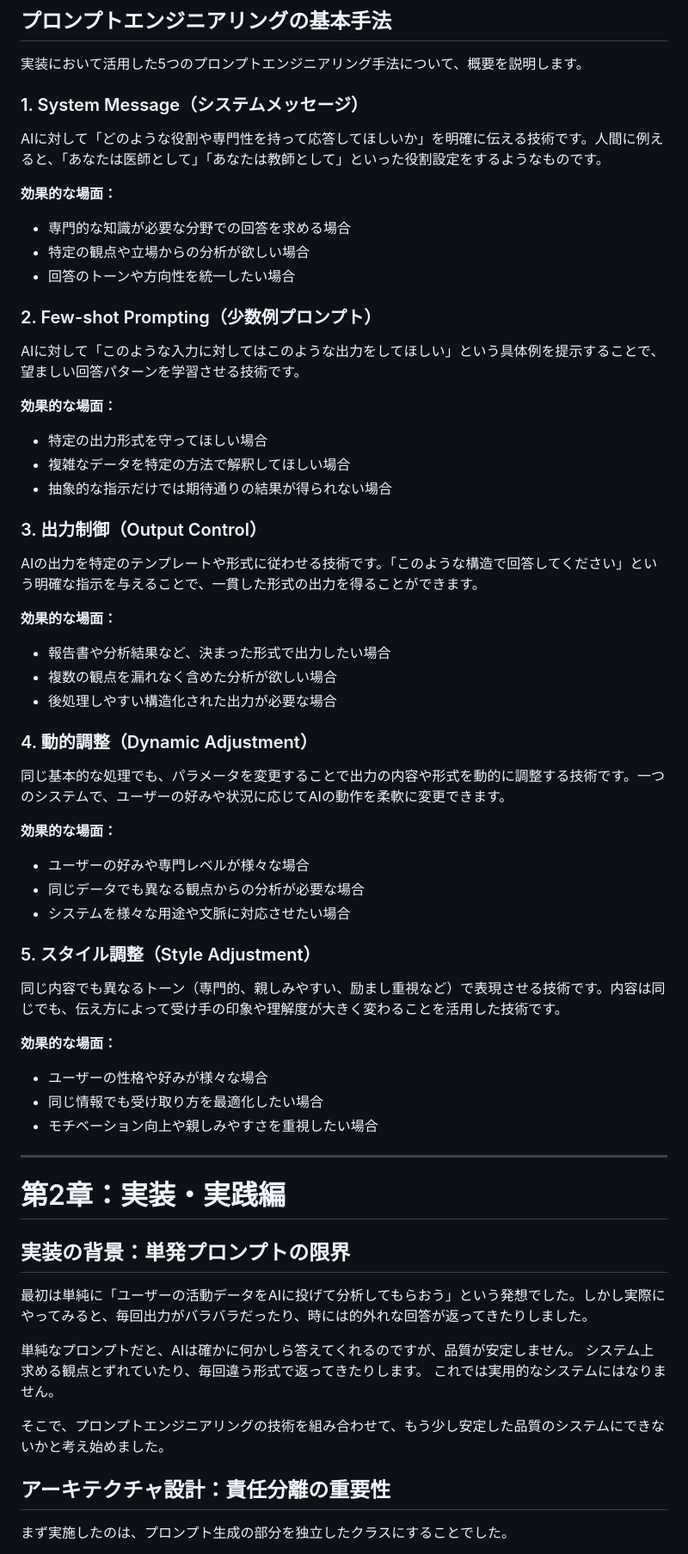
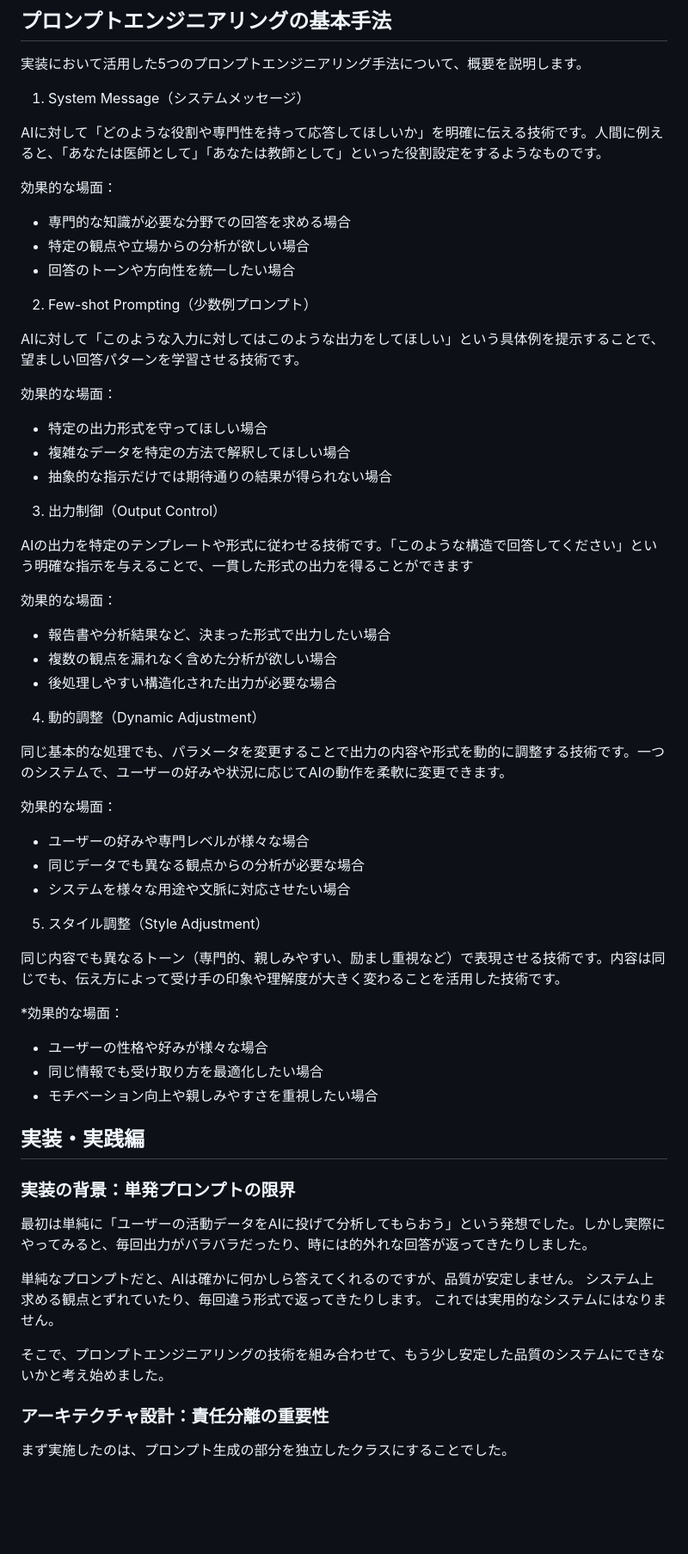
Before and after one commit to onestop-techbook/datamanegement-vivliostyle, a Markdown page: src/chap-kaminuma-promptengineering.md, the part around one of its changes. Shown at 86% size. GitHub-like rendering; blank space fills up the shorter version.

```diff
--- a/src/chap-kaminuma-promptengineering.md
+++ b/src/chap-kaminuma-promptengineering.md
@@ -57,51 +60,60 @@ class: chapter
 
 実装において活用した5つのプロンプトエンジニアリング手法について、概要を説明します。
 
-### 1. System Message（システムメッセージ）
+1. System Message（システムメッセージ）
+
 AIに対して「どのような役割や専門性を持って応答してほしいか」を明確に伝える技術です。人間に例えると、「あなたは医師として」「あなたは教師として」といった役割設定をするようなものです。
 
-**効果的な場面：**
+効果的な場面：
+
 - 専門的な知識が必要な分野での回答を求める場合
 - 特定の観点や立場からの分析が欲しい場合
 - 回答のトーンや方向性を統一したい場合
 
-### 2. Few-shot Prompting（少数例プロンプト）
+2. Few-shot Prompting（少数例プロンプト）
+
 AIに対して「このような入力に対してはこのような出力をしてほしい」という具体例を提示することで、望ましい回答パターンを学習させる技術です。
 
-**効果的な場面：**
+効果的な場面：
+
 - 特定の出力形式を守ってほしい場合
 - 複雑なデータを特定の方法で解釈してほしい場合
 - 抽象的な指示だけでは期待通りの結果が得られない場合
 
-### 3. 出力制御（Output Control）
-AIの出力を特定のテンプレートや形式に従わせる技術です。「このような構造で回答してください」という明確な指示を与えることで、一貫した形式の出力を得ることができます。
+3. 出力制御（Output Control）
 
-**効果的な場面：**
+AIの出力を特定のテンプレートや形式に従わせる技術です。「このような構造で回答してください」という明確な指示を与えることで、一貫した形式の出力を得ることができます
+
+効果的な場面：
+
 - 報告書や分析結果など、決まった形式で出力したい場合
 - 複数の観点を漏れなく含めた分析が欲しい場合
 - 後処理しやすい構造化された出力が必要な場合
 
-### 4. 動的調整（Dynamic Adjustment）
+4. 動的調整（Dynamic Adjustment）
+
 同じ基本的な処理でも、パラメータを変更することで出力の内容や形式を動的に調整する技術です。一つのシステムで、ユーザーの好みや状況に応じてAIの動作を柔軟に変更できます。
 
-**効果的な場面：**
+効果的な場面：
+
 - ユーザーの好みや専門レベルが様々な場合
 - 同じデータでも異なる観点からの分析が必要な場合
 - システムを様々な用途や文脈に対応させたい場合
 
-### 5. スタイル調整（Style Adjustment）
+5. スタイル調整（Style Adjustment）
+
 同じ内容でも異なるトーン（専門的、親しみやすい、励まし重視など）で表現させる技術です。内容は同じでも、伝え方によって受け手の印象や理解度が大きく変わることを活用した技術です。
 
-**効果的な場面：**
+*効果的な場面：
+
 - ユーザーの性格や好みが様々な場合
 - 同じ情報でも受け取り方を最適化したい場合
 - モチベーション向上や親しみやすさを重視したい場合
 
----
 
-# 第2章：実装・実践編
+## 実装・実践編
 
-## 実装の背景：単発プロンプトの限界
+### 実装の背景：単発プロンプトの限界
 
 最初は単純に「ユーザーの活動データをAIに投げて分析してもらおう」という発想でした。しかし実際にやってみると、毎回出力がバラバラだったり、時には的外れな回答が返ってきたりしました。
 
@@ -111,7 +123,7 @@ AIの出力を特定のテンプレートや形式に従わせる技術です。
 
 そこで、プロンプトエンジニアリングの技術を組み合わせて、もう少し安定した品質のシステムにできないかと考え始めました。
 
-## アーキテクチャ設計：責任分離の重要性
+### アーキテクチャ設計：責任分離の重要性
 
 まず実施したのは、プロンプト生成の部分を独立したクラスにすることでした。
 
```
Also changed, not shown: other parts of src/chap-kaminuma-promptengineering.md (+20 -18 lines).
